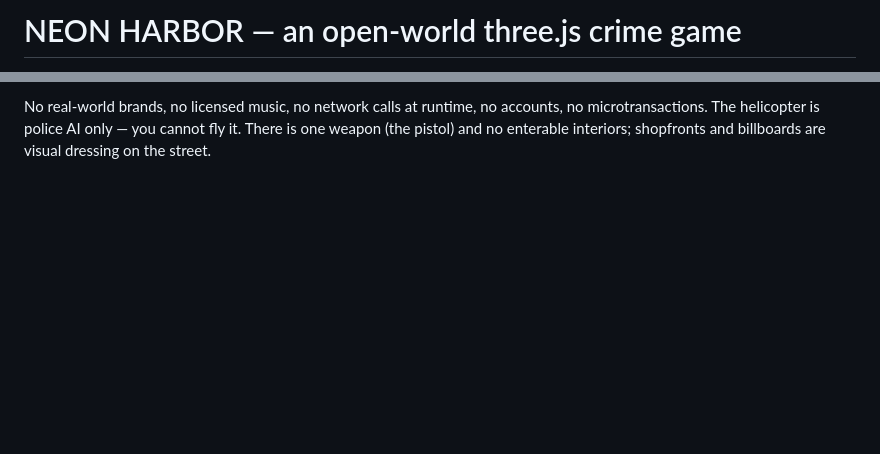
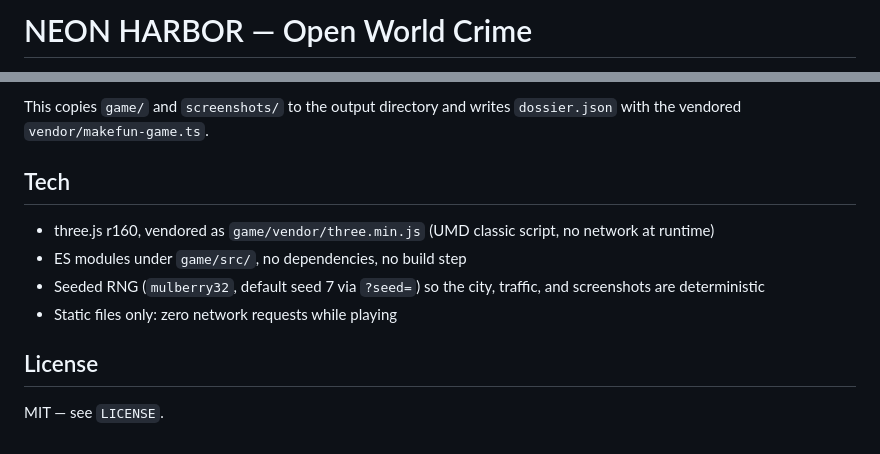
Before and after one commit to baron347/makefun-gta6, a Markdown page: README.md, 2 parts joined by grey strips. Rendered like a GitHub page; blank space fills up the shorter version.

```diff
--- a/README.md
+++ b/README.md
@@ -1,2 +1,2 @@
-# NEON HARBOR — an open-world three.js crime game
+# NEON HARBOR — Open World Crime
 
@@ -79,5 +102,16 @@ that scene from the real running game.
 
-No real-world brands, no licensed music, no network calls at runtime,
-no accounts, no microtransactions. The helicopter is police AI only —
-you cannot fly it. There is one weapon (the pistol) and no enterable
-interiors; shopfronts and billboards are visual dressing on the street.
+This copies `game/` and `screenshots/` to the output directory and
+writes `dossier.json` with the vendored `vendor/makefun-game.ts`.
+
+## Tech
+
+- three.js r160, vendored as `game/vendor/three.min.js` (UMD classic
+  script, no network at runtime)
+- ES modules under `game/src/`, no dependencies, no build step
+- Seeded RNG (`mulberry32`, default seed 7 via `?seed=`) so the city,
+  traffic, and screenshots are deterministic
+- Static files only: zero network requests while playing
+
+## License
+
+MIT — see `LICENSE`.
```
Also changed, not shown: other parts of README.md (+75 -52 lines), screenshots/1-chase.jpg (added), screenshots/1-cover.jpg (deleted), screenshots/2-street.jpg, screenshots/3-mission.jpg, screenshots/4-chase.jpg (deleted), screenshots/4-shootout.jpg (added), 13 other files.
